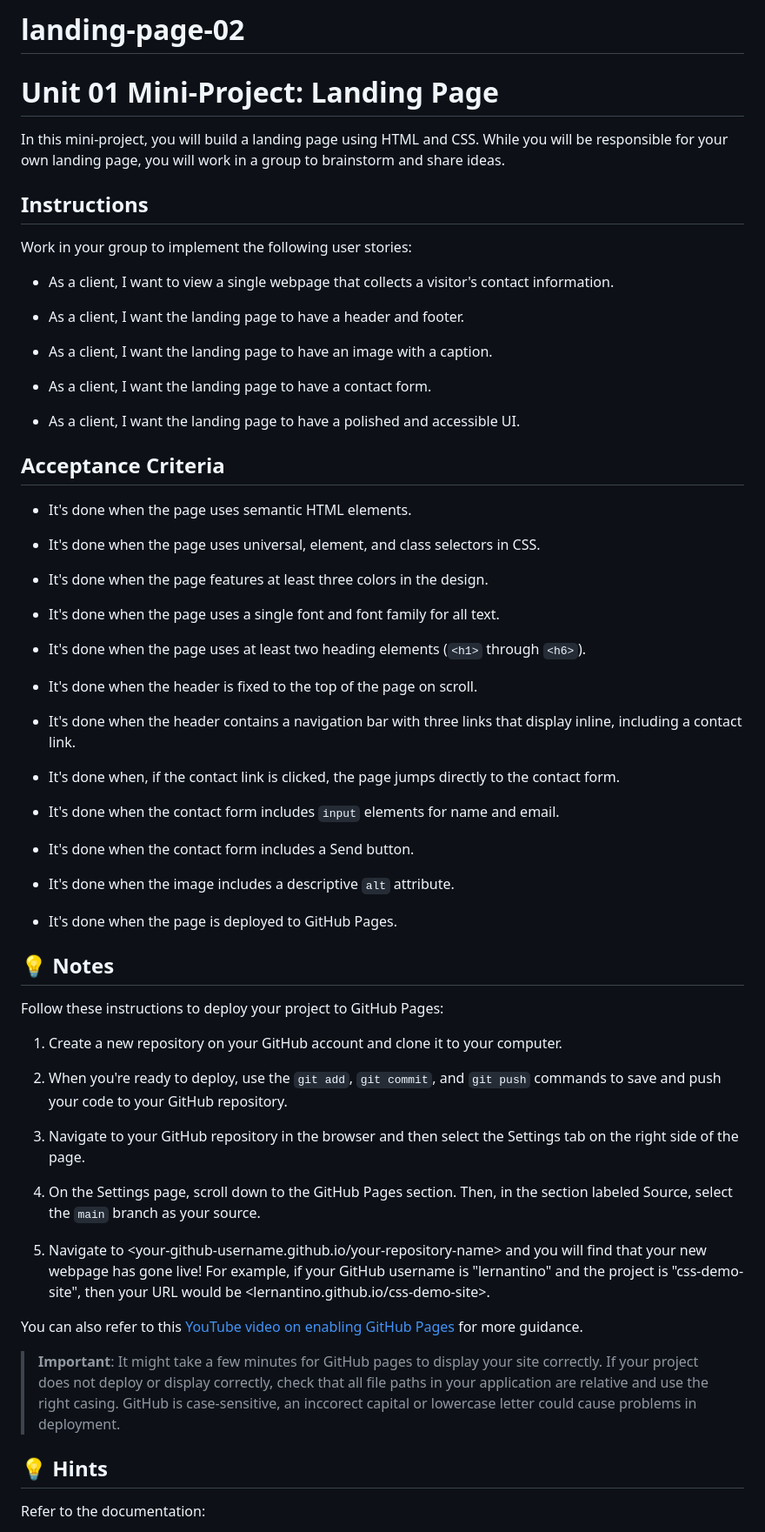
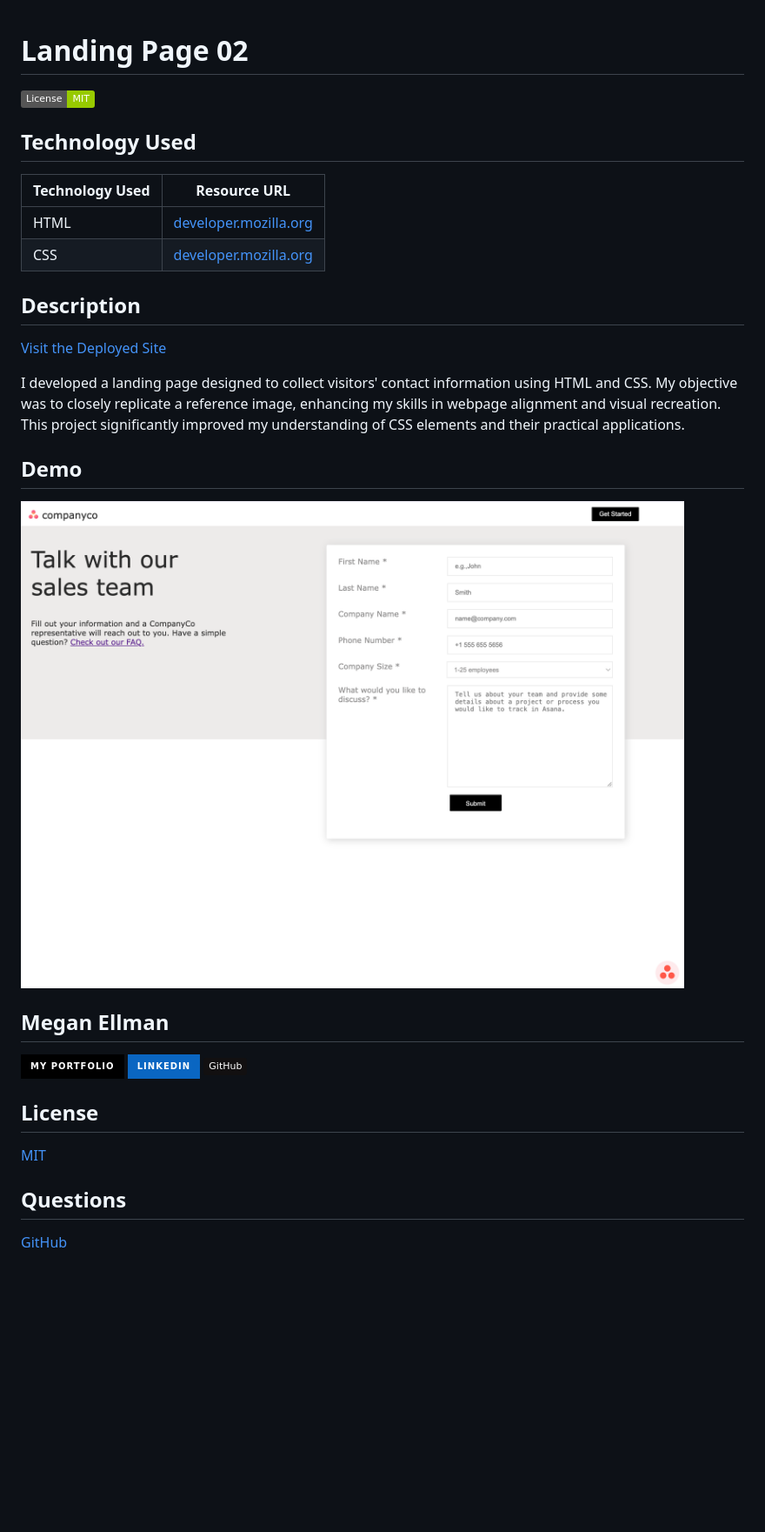
Before and after one commit to megellman/landing-page-02, a Markdown page: README.md, the part around the change printed below. Shown: that part at 87% size. Drawn GitHub-style; pictures changed too: assets/images/demo-landing-page.png (added); badges without logos; blank space fills up the shorter version.

```diff
--- a/README.md
+++ b/README.md
@@ -1,68 +1,33 @@
-# landing-page-02
 
-# Unit 01 Mini-Project: Landing Page
+# Landing Page 02
+[![MIT License](https://img.shields.io/badge/License-MIT-green.svg)](https://choosealicense.com/licenses/mit/)
 
-In this mini-project, you will build a landing page using HTML and CSS. While you will be responsible for your own landing page, you will work in a group to brainstorm and share ideas.
+## Technology Used
+| Technology Used | Resource URL |
+| --------- |:-----------:|
+| HTML | [developer.mozilla.org](https://developer.mozilla.org/en-US/docs/Web/HTML) |
+| CSS | [developer.mozilla.org](https://developer.mozilla.org/en-US/docs/Web/CSS)
 
-## Instructions
+## Description
 
-Work in your group to implement the following user stories:
+[Visit the Deployed Site](https://megellman.github.io/landing-page-02/)
 
-* As a client, I want to view a single webpage that collects a visitor's contact information.
+I developed a landing page designed to collect visitors' contact information using HTML and CSS. My objective was to closely replicate a reference image, enhancing my skills in webpage alignment and visual recreation. This project significantly improved my understanding of CSS elements and their practical applications.
 
-* As a client, I want the landing page to have a header and footer.
+## Demo
+![Deployed Site](./assets/images/demo-landing-page.png)
 
-* As a client, I want the landing page to have an image with a caption.
 
-* As a client, I want the landing page to have a contact form.
+## Megan Ellman
+[![portfolio](https://img.shields.io/badge/my_portfolio-000?style=for-the-badge&logo=ko-fi&logoColor=white)](https://megellman.github.io/portfolio/)
+[![linkedin](https://img.shields.io/badge/linkedin-0A66C2?style=for-the-badge&logo=linkedin&logoColor=white)](https://www.linkedin.com/in/megan-ellman/)
+[![github](https://img.shields.io/badge/GitHub-%23121011.svg?logo=github&logoColor=white)](https://github.com/megellman)
 
-* As a client, I want the landing page to have a polished and accessible UI.
+## License
 
-## Acceptance Criteria
+[MIT](https://choosealicense.com/licenses/mit/)
 
-* It's done when the page uses semantic HTML elements.
+## Questions
 
-* It's done when the page uses universal, element, and class selectors in CSS.
+[GitHub](github.com/megellman)
 
-* It's done when the page features at least three colors in the design.
-
-* It's done when the page uses a single font and font family for all text.
-
-* It's done when the page uses at least two heading elements (`<h1>` through `<h6>`).
-
-* It's done when the header is fixed to the top of the page on scroll.
-
-* It's done when the header contains a navigation bar with three links that display inline, including a contact link.
-
-* It's done when, if the contact link is clicked, the page jumps directly to the contact form.
-
-* It's done when the contact form includes `input` elements for name and email.
-
-* It's done when the contact form includes a Send button.
-
-* It's done when the image includes a descriptive `alt` attribute.
-
-* It's done when the page is deployed to GitHub Pages.
-
-## 💡 Notes
-
-Follow these instructions to deploy your project to GitHub Pages:
-
-1. Create a new repository on your GitHub account and clone it to your computer.
-
-2. When you're ready to deploy, use the `git add`, `git commit`, and `git push` commands to save and push your code to your GitHub repository.
-
-3. Navigate to your GitHub repository in the browser and then select the Settings tab on the right side of the page.
-
-4. On the Settings page, scroll down to the GitHub Pages section. Then, in the section labeled Source, select the `main` branch as your source.
-
-5. Navigate to <your-github-username.github.io/your-repository-name> and you will find that your new webpage has gone live! For example, if your GitHub username is "lernantino" and the project is "css-demo-site", then your URL would be <lernantino.github.io/css-demo-site>.
-
-You can also refer to this [YouTube video on enabling GitHub Pages](https://youtu.be/P4Mu1t5rIXg) for more guidance.
-
-> **Important**: It might take a few minutes for GitHub pages to display your site correctly. If your project does not deploy or display correctly, check that all file paths in your application are relative and use the right casing. GitHub is case-sensitive, an inccorect capital or lowercase letter could cause problems in deployment.
-
-## 💡 Hints
-
-Refer to the documentation:
-
```
Also changed, not shown: other parts of README.md (+1 -23 lines), 1 other file.
